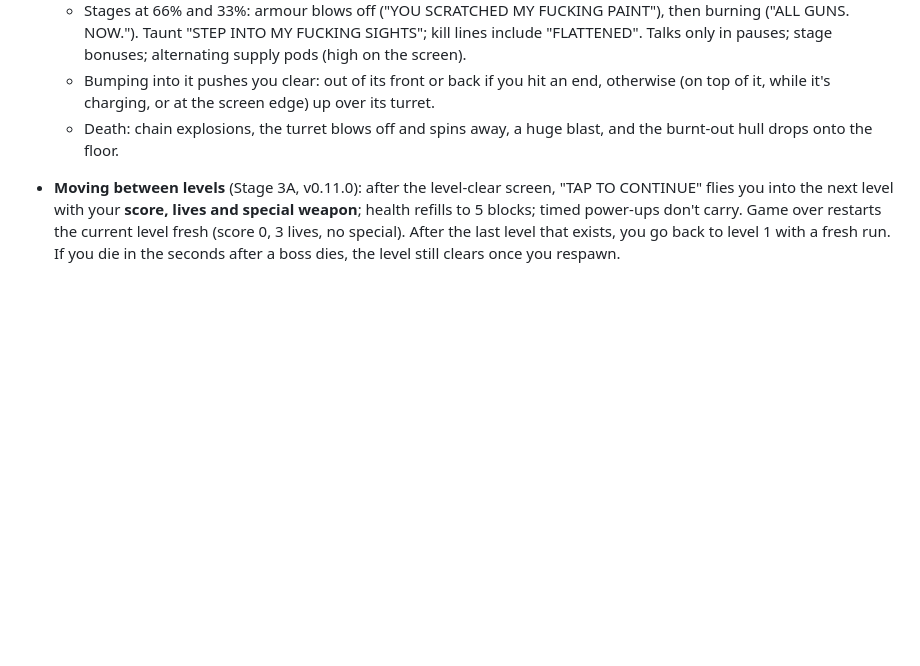
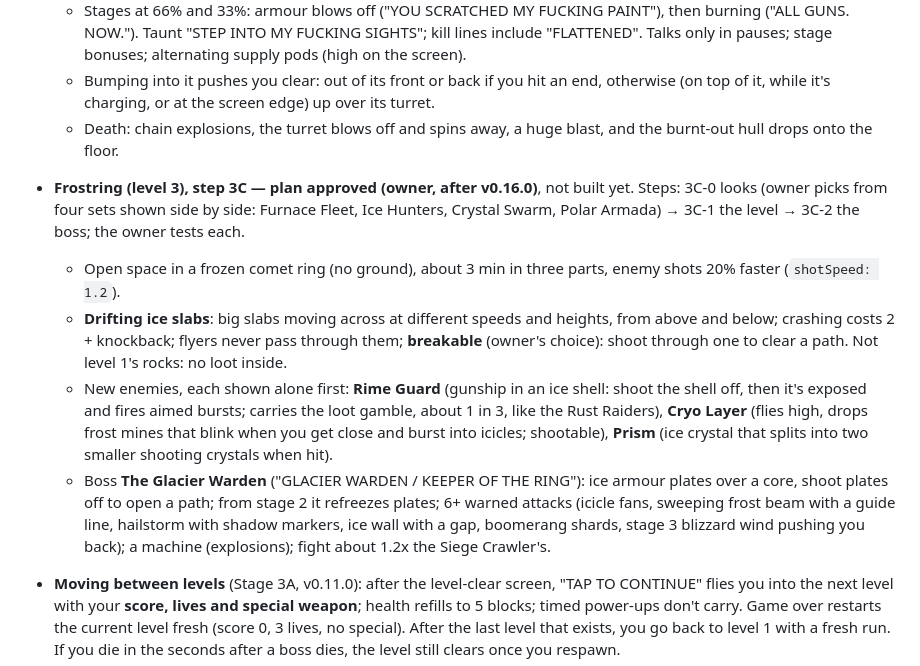
Before and after one commit to FaisalKhalil495/retro-space-shooter, a Markdown page: CLAUDE.md, the part around the change. Rendered like a GitHub page; blank space fills up the shorter version.

Commit message:
Docs: record the approved Frostring (level 3) plan
Plan approved by the owner: drifting breakable ice slabs, Rime Guard,
Cryo Layer and Prism, and the Glacier Warden; looks to be chosen from
four sets first (3C-0).

Co-Authored-By: Claude Opus 5.5 <noreply@anthropic.com>
Claude-Session: https://claude.ai/code/session_018LoGNSpf9yPrdZyEJhPLuc

```diff
--- a/CLAUDE.md
+++ b/CLAUDE.md
@@ -185,6 +185,28 @@ a real console controller, so you can play by feel while watching the game.
     edge) up over its turret.
   - Death: chain explosions, the turret blows off and spins away, a huge
     blast, and the burnt-out hull drops onto the floor.
+- **Frostring (level 3), step 3C — plan approved (owner, after v0.16.0)**,
+  not built yet. Steps: 3C-0 looks (owner picks from four sets shown
+  side by side: Furnace Fleet, Ice Hunters, Crystal Swarm, Polar Armada)
+  → 3C-1 the level → 3C-2 the boss; the owner tests each.
+  - Open space in a frozen comet ring (no ground), about 3 min in three
+    parts, enemy shots 20% faster (`shotSpeed: 1.2`).
+  - **Drifting ice slabs**: big slabs moving across at different speeds
+    and heights, from above and below; crashing costs 2 + knockback;
+    flyers never pass through them; **breakable** (owner's choice): shoot
+    through one to clear a path. Not level 1's rocks: no loot inside.
+  - New enemies, each shown alone first: **Rime Guard** (gunship in an
+    ice shell: shoot the shell off, then it's exposed and fires aimed
+    bursts; carries the loot gamble, about 1 in 3, like the Rust Raiders),
+    **Cryo Layer** (flies high, drops frost mines that blink when you get
+    close and burst into icicles; shootable), **Prism** (ice crystal that
+    splits into two smaller shooting crystals when hit).
+  - Boss **The Glacier Warden** ("GLACIER WARDEN / KEEPER OF THE RING"):
+    ice armour plates over a core, shoot plates off to open a path; from
+    stage 2 it refreezes plates; 6+ warned attacks (icicle fans, sweeping
+    frost beam with a guide line, hailstorm with shadow markers, ice wall
+    with a gap, boomerang shards, stage 3 blizzard wind pushing you back);
+    a machine (explosions); fight about 1.2x the Siege Crawler's.
 - **Moving between levels** (Stage 3A, v0.11.0): after the level-clear
   screen, "TAP TO CONTINUE" flies you into the next level with your **score,
   lives and special weapon**; health refills to 5 blocks; timed power-ups
```
